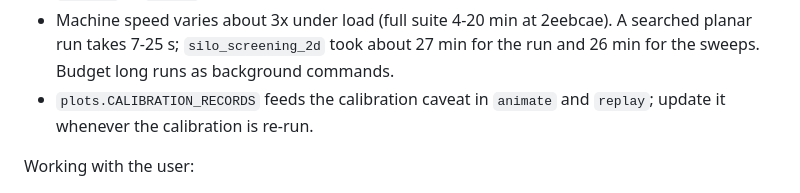
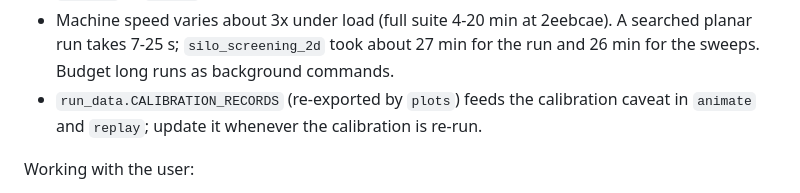
Before and after one commit to khoks/RocketLaunchOptimizationSimulator, a Markdown page: docs/process/SESSION_PROTOCOL.md, the part around the change. Rendered like a GitHub page.

```diff
--- a/docs/process/SESSION_PROTOCOL.md
+++ b/docs/process/SESSION_PROTOCOL.md
@@ -420,7 +420,7 @@ Results and timing:
 - Machine speed varies about 3x under load (full suite 4-20 min at 2eebcae). A searched
   planar run takes 7-25 s; `silo_screening_2d` took about 27 min for the run and 26 min
   for the sweeps. Budget long runs as background commands.
-- `plots.CALIBRATION_RECORDS` feeds the calibration caveat in `animate` and `replay`;
+- `run_data.CALIBRATION_RECORDS` (re-exported by `plots`) feeds the calibration caveat in `animate` and `replay`;
   update it whenever the calibration is re-run.
 
 Working with the user:
```
Also changed, not shown: TODO.md (+5 -5 lines), docs/phases/SP2-launch-app-2d-scene.md (+18 -5 lines).
